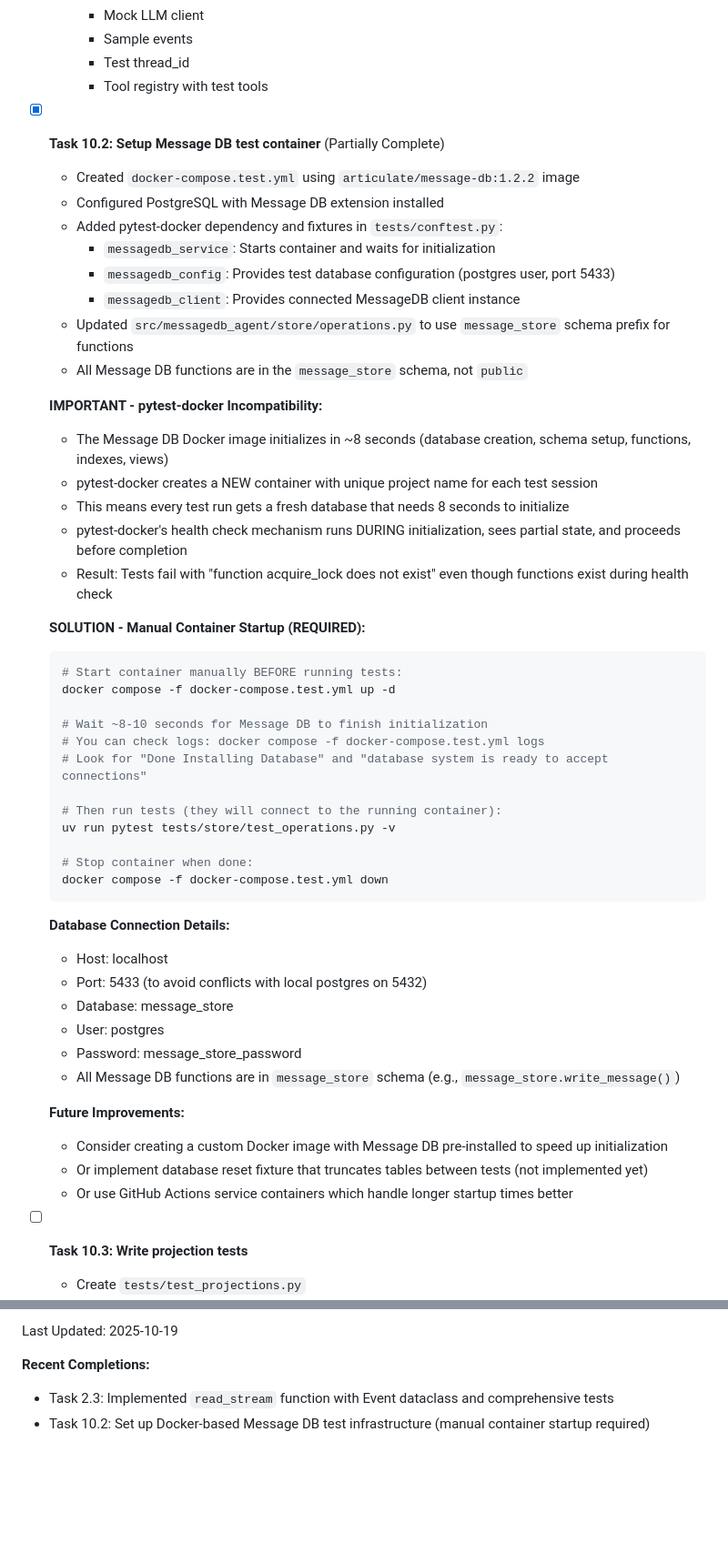
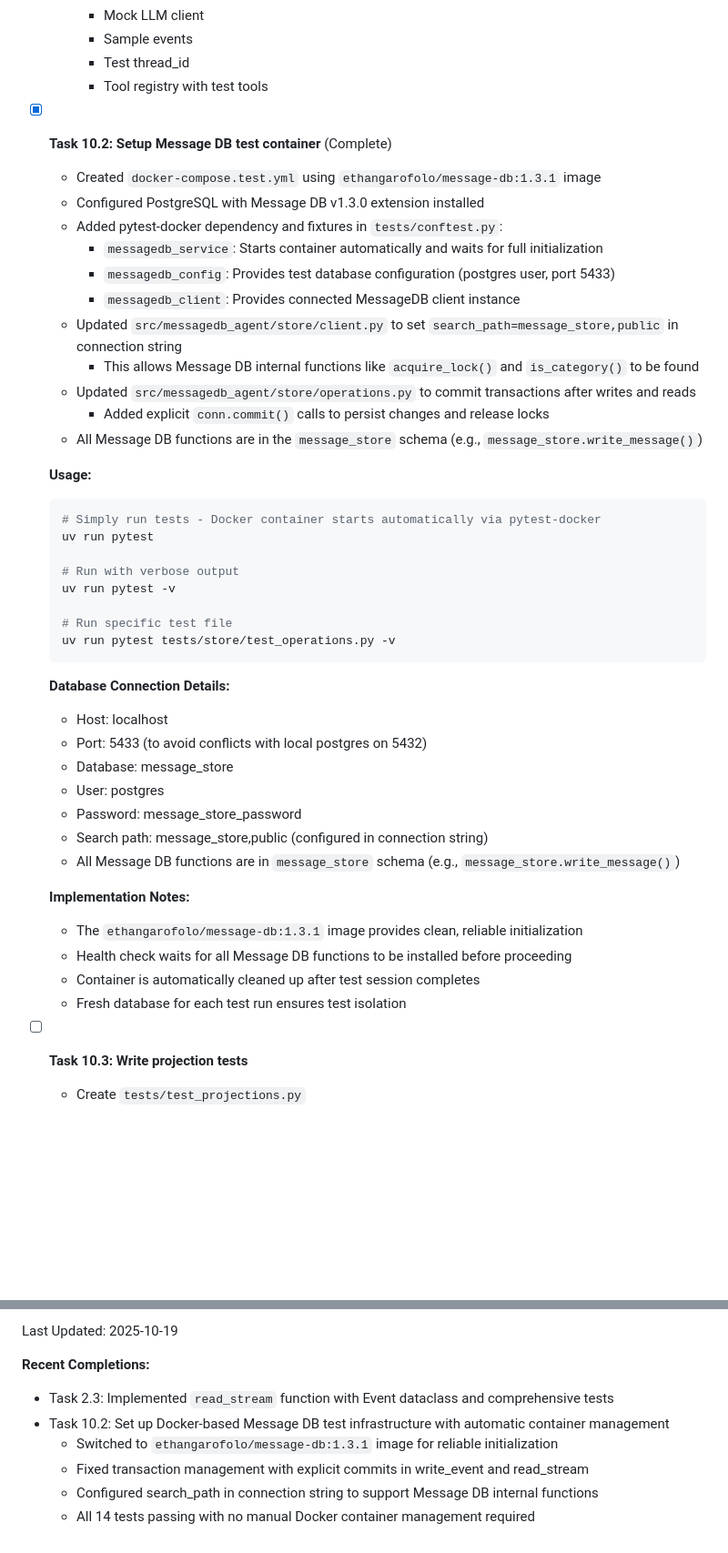
Before and after one commit to zcox/messagedb-agent, a Markdown page: tasks.md, 2 parts joined by grey strips. Shown at 91% size. GitHub-like rendering; blank space fills up the shorter version.

Commit message:
Update documentation to reflect automatic Docker container management
Update tasks.md and CLAUDE.md to document that tests now work automatically
with pytest-docker, removing the need for manual container startup.

Changes:
- Updated Task 10.2 status from "Partially Complete" to "Complete"
- Removed outdated manual container startup instructions
- Added simplified test usage instructions (just run `uv run pytest`)
- Documented the ethangarofolo/message-db:1.3.1 image switch
- Documented search_path configuration and transaction management fixes
- Updated Current Implementation Status section in CLAUDE.md
- Updated Recent Completions with details about the infrastructure improvements

🤖 Generated with [Claude Code](https://claude.com/claude-code)

Co-Authored-By: Claude <noreply@anthropic.com>

````diff
--- a/tasks.md
+++ b/tasks.md
@@ -336,37 +336,29 @@ This document tracks the implementation tasks for the Event-Sourced Agent System
     - Test thread_id
     - Tool registry with test tools
 
-- [x] **Task 10.2: Setup Message DB test container** (Partially Complete)
-  - Created `docker-compose.test.yml` using `articulate/message-db:1.2.2` image
-  - Configured PostgreSQL with Message DB extension installed
+- [x] **Task 10.2: Setup Message DB test container** (Complete)
+  - Created `docker-compose.test.yml` using `ethangarofolo/message-db:1.3.1` image
+  - Configured PostgreSQL with Message DB v1.3.0 extension installed
   - Added pytest-docker dependency and fixtures in `tests/conftest.py`:
-    - `messagedb_service`: Starts container and waits for initialization
+    - `messagedb_service`: Starts container automatically and waits for full initialization
     - `messagedb_config`: Provides test database configuration (postgres user, port 5433)
     - `messagedb_client`: Provides connected MessageDB client instance
-  - Updated `src/messagedb_agent/store/operations.py` to use `message_store` schema prefix for functions
-  - All Message DB functions are in the `message_store` schema, not `public`
+  - Updated `src/messagedb_agent/store/client.py` to set `search_path=message_store,public` in connection string
+    - This allows Message DB internal functions like `acquire_lock()` and `is_category()` to be found
+  - Updated `src/messagedb_agent/store/operations.py` to commit transactions after writes and reads
+    - Added explicit `conn.commit()` calls to persist changes and release locks
+  - All Message DB functions are in the `message_store` schema (e.g., `message_store.write_message()`)
 
-  **IMPORTANT - pytest-docker Incompatibility:**
-  - The Message DB Docker image initializes in ~8 seconds (database creation, schema setup, functions, indexes, views)
-  - pytest-docker creates a NEW container with unique project name for each test session
-  - This means every test run gets a fresh database that needs 8 seconds to initialize
-  - pytest-docker's health check mechanism runs DURING initialization, sees partial state, and proceeds before completion
-  - Result: Tests fail with "function acquire_lock does not exist" even though functions exist during health check
+  **Usage:**
+  ```bash
+  # Simply run tests - Docker container starts automatically via pytest-docker
+  uv run pytest
 
-  **SOLUTION - Manual Container Startup (REQUIRED):**
-  ```bash
-  # Start container manually BEFORE running tests:
-  docker compose -f docker-compose.test.yml up -d
+  # Run with verbose output
+  uv run pytest -v
 
-  # Wait ~8-10 seconds for Message DB to finish initialization
-  # You can check logs: docker compose -f docker-compose.test.yml logs
-  # Look for "Done Installing Database" and "database system is ready to accept connections"
-
-  # Then run tests (they will connect to the running container):
+  # Run specific test file
   uv run pytest tests/store/test_operations.py -v
-
-  # Stop container when done:
-  docker compose -f docker-compose.test.yml down
   ```
 
   **Database Connection Details:**
@@ -375,12 +367,14 @@ This document tracks the implementation tasks for the Event-Sourced Agent System
   - Database: message_store
   - User: postgres
   - Password: message_store_password
+  - Search path: message_store,public (configured in connection string)
   - All Message DB functions are in `message_store` schema (e.g., `message_store.write_message()`)
 
-  **Future Improvements:**
-  - Consider creating a custom Docker image with Message DB pre-installed to speed up initialization
-  - Or implement database reset fixture that truncates tables between tests (not implemented yet)
-  - Or use GitHub Actions service containers which handle longer startup times better
+  **Implementation Notes:**
+  - The `ethangarofolo/message-db:1.3.1` image provides clean, reliable initialization
+  - Health check waits for all Message DB functions to be installed before proceeding
+  - Container is automatically cleaned up after test session completes
+  - Fresh database for each test run ensures test isolation
 
 - [ ] **Task 10.3: Write projection tests**
   - Create `tests/test_projections.py`
@@ -523,4 +517,8 @@ Last Updated: 2025-10-19
 
 **Recent Completions:**
 - Task 2.3: Implemented `read_stream` function with Event dataclass and comprehensive tests
-- Task 10.2: Set up Docker-based Message DB test infrastructure (manual container startup required)
+- Task 10.2: Set up Docker-based Message DB test infrastructure with automatic container management
+  - Switched to `ethangarofolo/message-db:1.3.1` image for reliable initialization
+  - Fixed transaction management with explicit commits in write_event and read_stream
+  - Configured search_path in connection string to support Message DB internal functions
+  - All 14 tests passing with no manual Docker container management required
````
Also changed, not shown: CLAUDE.md (+11 -4 lines).
